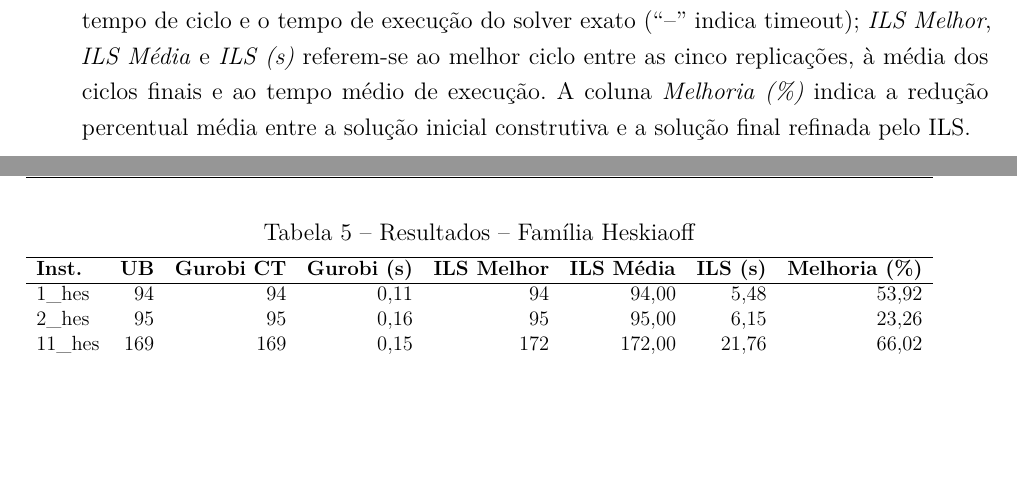
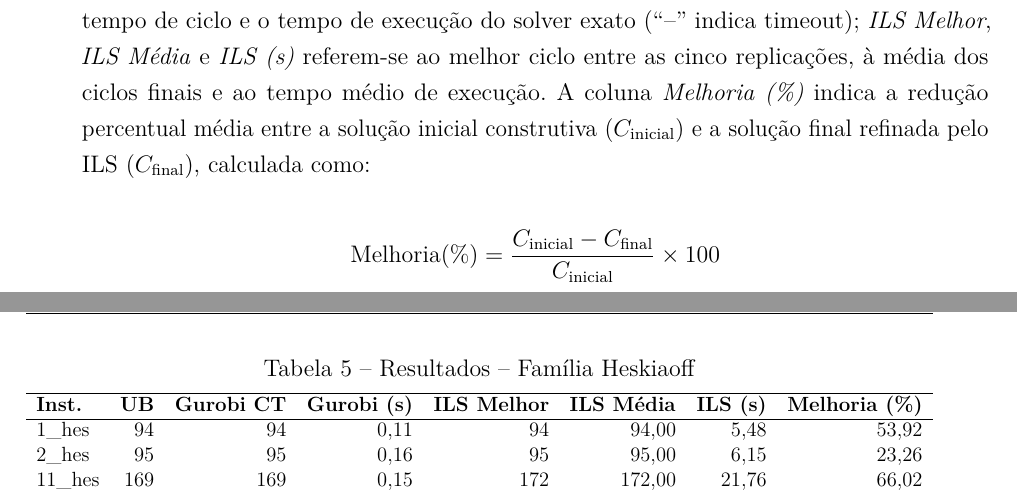
Before and after one commit to MarquinhoCF/alwabp-solver, a LaTeX thesis (Relatório_Programação_Matemática/abntex2-modelo-relatorio-tecnico.tex): two parts of pages 27 and 28 of 34, joined at a grey line, cut so that both start at the same text, the shorter picture padded with empty space. Compiled offline with pdfLaTeX.

Commit message:
Add formula for improvement percentage in detailed results section

```diff
--- a/Relatório_Programação_Matemática/abntex2-modelo-relatorio-tecnico.tex
+++ b/Relatório_Programação_Matemática/abntex2-modelo-relatorio-tecnico.tex
@@ -678,7 +678,11 @@ Total & 48 & 31 & 17 \\
 
 \section{Resultados Detalhados por Instância}
 
-As Tabelas~\ref{tab:results_hes}--\ref{tab:results_wee} apresentam os resultados completos para cada instância. A coluna \emph{UB} indica o upper bound conhecido da literatura; \emph{Gurobi CT} e \emph{Gurobi (s)} mostram o tempo de ciclo e o tempo de execução do solver exato (``--'' indica timeout); \emph{ILS Melhor}, \emph{ILS Média} e \emph{ILS (s)} referem-se ao melhor ciclo entre as cinco replicações, à média dos ciclos finais e ao tempo médio de execução. A coluna \emph{Melhoria (\%)} indica a redução percentual média entre a solução inicial construtiva e a solução final refinada pelo ILS.
+As Tabelas~\ref{tab:results_hes}--\ref{tab:results_wee} apresentam os resultados completos para cada instância. A coluna \emph{UB} indica o upper bound conhecido da literatura; \emph{Gurobi CT} e \emph{Gurobi (s)} mostram o tempo de ciclo e o tempo de execução do solver exato (``--'' indica timeout); \emph{ILS Melhor}, \emph{ILS Média} e \emph{ILS (s)} referem-se ao melhor ciclo entre as cinco replicações, à média dos ciclos finais e ao tempo médio de execução. A coluna \emph{Melhoria (\%)} indica a redução percentual média entre a solução inicial construtiva ($C_{\text{inicial}}$) e a solução final refinada pelo ILS ($C_{\text{final}}$), calculada como:
+
+\[
+\text{Melhoria}(\%) = \frac{C_{\text{inicial}} - C_{\text{final}}}{C_{\text{inicial}}} \times 100
+\]
 
 \begin{table}[h]
 \centering
```
